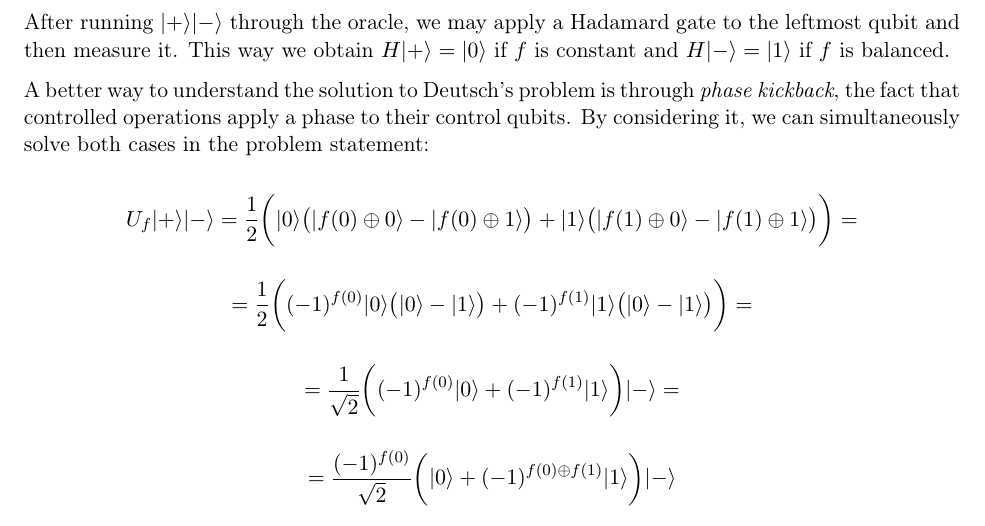
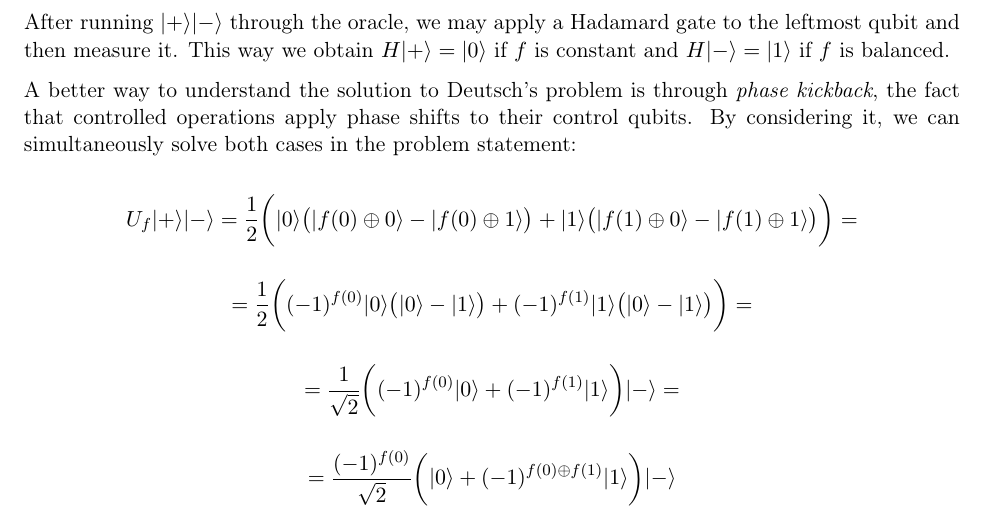
Before and after one commit to martinzf/PIE_Compu_Cuantica, a LaTeX document (ans3/ZapataFergusonM_Session3.tex): part of page 9 of 18, cut so that both start at the same text. Compiled offline with pdfLaTeX.

Commit message:
Error correction

```diff
--- a/ans3/ZapataFergusonM_Session3.tex
+++ b/ans3/ZapataFergusonM_Session3.tex
@@ -883,7 +883,7 @@ obtain \(H|+\rangle=|0\rangle\) if \(f\) is constant and
 \(H|-\rangle=|1\rangle\) if \(f\) is balanced.
 
 A better way to understand the solution to Deutsch's problem is through
-\emph{phase kickback}, the fact that controlled operations apply a phase
+\emph{phase kickback}, the fact that controlled operations apply phase shifts
 to their control qubits. By considering it, we can simultaneously solve
 both cases in the problem statement:
 
```
Also changed, not shown: ans3/ZapataFergusonM_Session3.pdf, pdf/PIE_QC_ZapataFergusonM.pdf, ans3/ZapataFergusonM_Session3.tex (2 more changed lines), 3 other files.
